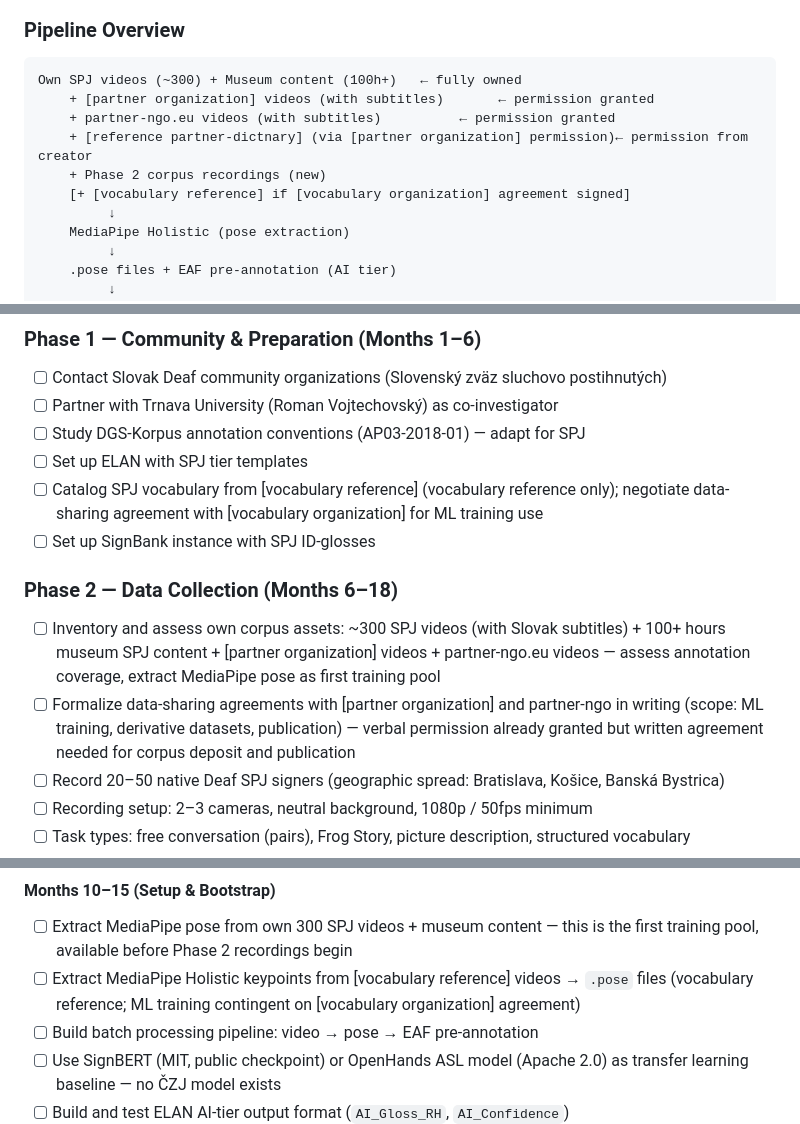
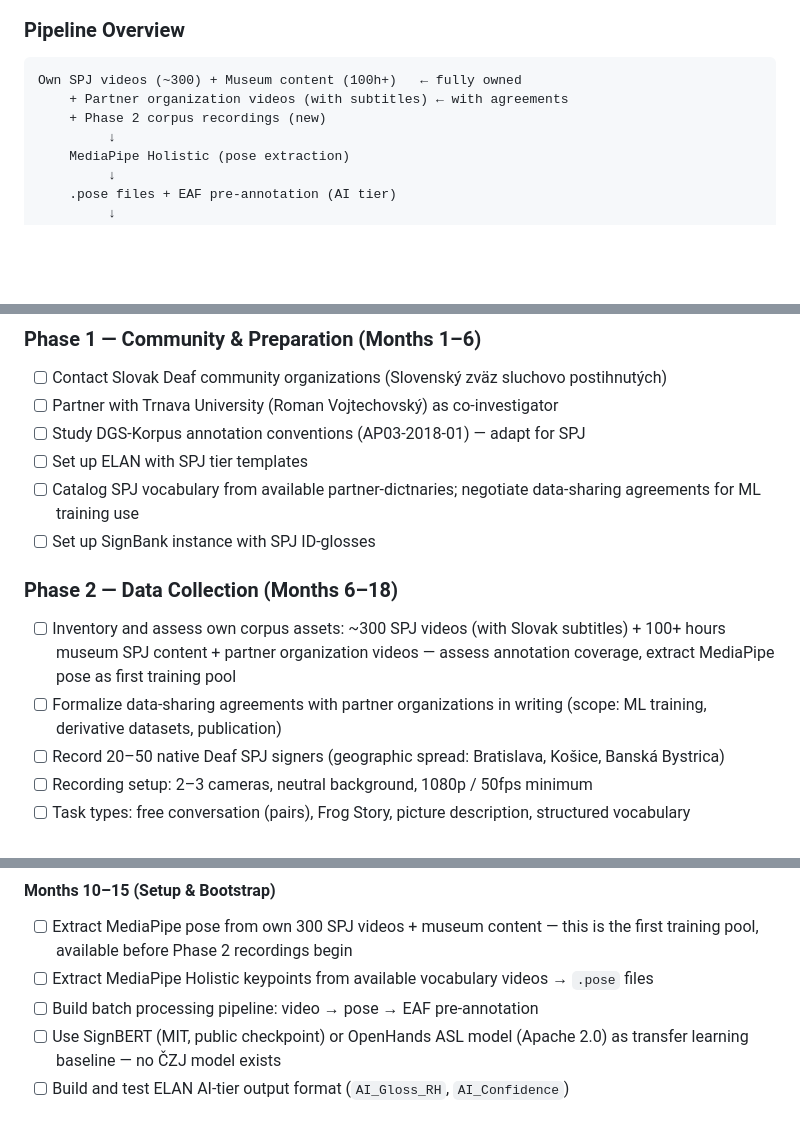
Before and after one commit to marxo126/spj-korpus, a Markdown page: PLAN.md, 3 parts joined by grey strips. GitHub-like rendering; blank space fills up the shorter version.

````diff
--- a/PLAN.md
+++ b/PLAN.md
@@ -136,11 +127,8 @@ Building an annotated corpus manually is extremely slow (~100 hours per video fo
 
 ```
 Own SPJ videos (~300) + Museum content (100h+)   ← fully owned
-    + [partner organization] videos (with subtitles)       ← permission granted
-    + partner-ngo.eu videos (with subtitles)          ← permission granted
-    + [reference partner-dictnary] (via [partner organization] permission)← permission from creator
+    + Partner organization videos (with subtitles) ← with agreements
     + Phase 2 corpus recordings (new)
-    [+ [vocabulary reference] if [vocabulary organization] agreement signed]
          ↓
     MediaPipe Holistic (pose extraction)
          ↓
@@ -261,12 +249,12 @@ SignWriting is an **optional** annotation tier for human readability and public-
 - [ ] Partner with Trnava University (Roman Vojtechovský) as co-investigator
 - [ ] Study DGS-Korpus annotation conventions (AP03-2018-01) — adapt for SPJ
 - [ ] Set up ELAN with SPJ tier templates
-- [ ] Catalog SPJ vocabulary from [vocabulary reference] (vocabulary reference only); negotiate data-sharing agreement with [vocabulary organization] for ML training use
+- [ ] Catalog SPJ vocabulary from available partner-dictnaries; negotiate data-sharing agreements for ML training use
 - [ ] Set up SignBank instance with SPJ ID-glosses
 
 ### Phase 2 — Data Collection (Months 6–18)
-- [ ] Inventory and assess own corpus assets: ~300 SPJ videos (with Slovak subtitles) + 100+ hours museum SPJ content + [partner organization] videos + partner-ngo.eu videos — assess annotation coverage, extract MediaPipe pose as first training pool
-- [ ] Formalize data-sharing agreements with [partner organization] and partner-ngo in writing (scope: ML training, derivative datasets, publication) — verbal permission already granted but written agreement needed for corpus deposit and publication
+- [ ] Inventory and assess own corpus assets: ~300 SPJ videos (with Slovak subtitles) + 100+ hours museum SPJ content + partner organization videos — assess annotation coverage, extract MediaPipe pose as first training pool
+- [ ] Formalize data-sharing agreements with partner organizations in writing (scope: ML training, derivative datasets, publication)
 - [ ] Record 20–50 native Deaf SPJ signers (geographic spread: Bratislava, Košice, Banská Bystrica)
 - [ ] Recording setup: 2–3 cameras, neutral background, 1080p / 50fps minimum
 - [ ] Task types: free conversation (pairs), Frog Story, picture description, structured vocabulary
@@ -318,7 +306,7 @@ SignWriting is an **optional** annotation tier for human readability and public-
 
 #### Months 10–15 (Setup & Bootstrap)
 - [ ] Extract MediaPipe pose from own 300 SPJ videos + museum content — this is the first training pool, available before Phase 2 recordings begin
-- [ ] Extract MediaPipe Holistic keypoints from [vocabulary reference] videos → `.pose` files (vocabulary reference; ML training contingent on [vocabulary organization] agreement)
+- [ ] Extract MediaPipe Holistic keypoints from available vocabulary videos → `.pose` files
 - [ ] Build batch processing pipeline: video → pose → EAF pre-annotation
 - [ ] Use SignBERT (MIT, public checkpoint) or OpenHands ASL model (Apache 2.0) as transfer learning baseline — no ČZJ model exists
 - [ ] Build and test ELAN AI-tier output format (`AI_Gloss_RH`, `AI_Confidence`)
````
Also changed, not shown: other parts of PLAN.md (+8 -17 lines).
